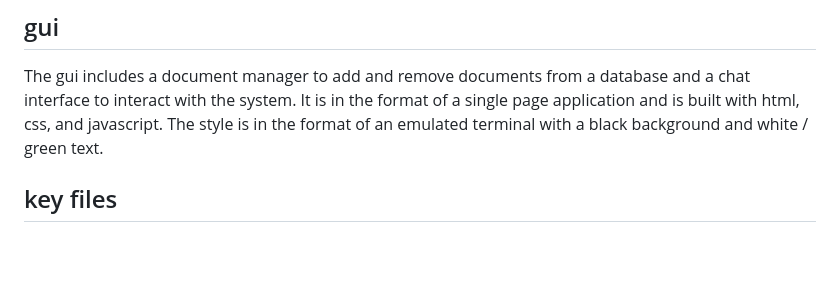
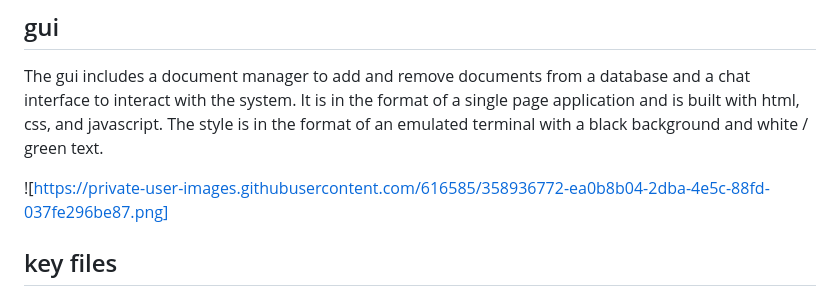
Before and after one commit to james-see/ragtag4, a Markdown page: README.md, the part around the change. Rendered like a GitHub page; blank space fills up the shorter version.

```diff
--- a/README.md
+++ b/README.md
@@ -9,6 +9,8 @@ It is setup on docker compose and is ready to go if you skip to that section bel
 ## gui
 
 The gui includes a document manager to add and remove documents from a database and a chat interface to interact with the system. It is in the format of a single page application and is built with html, css, and javascript. The style is in the format of an emulated terminal with a black background and white / green text.
+
+![https://private-user-images.githubusercontent.com/616585/358936772-ea0b8b04-2dba-4e5c-88fd-037fe296be87.png]
 
 ## key files
 
```
